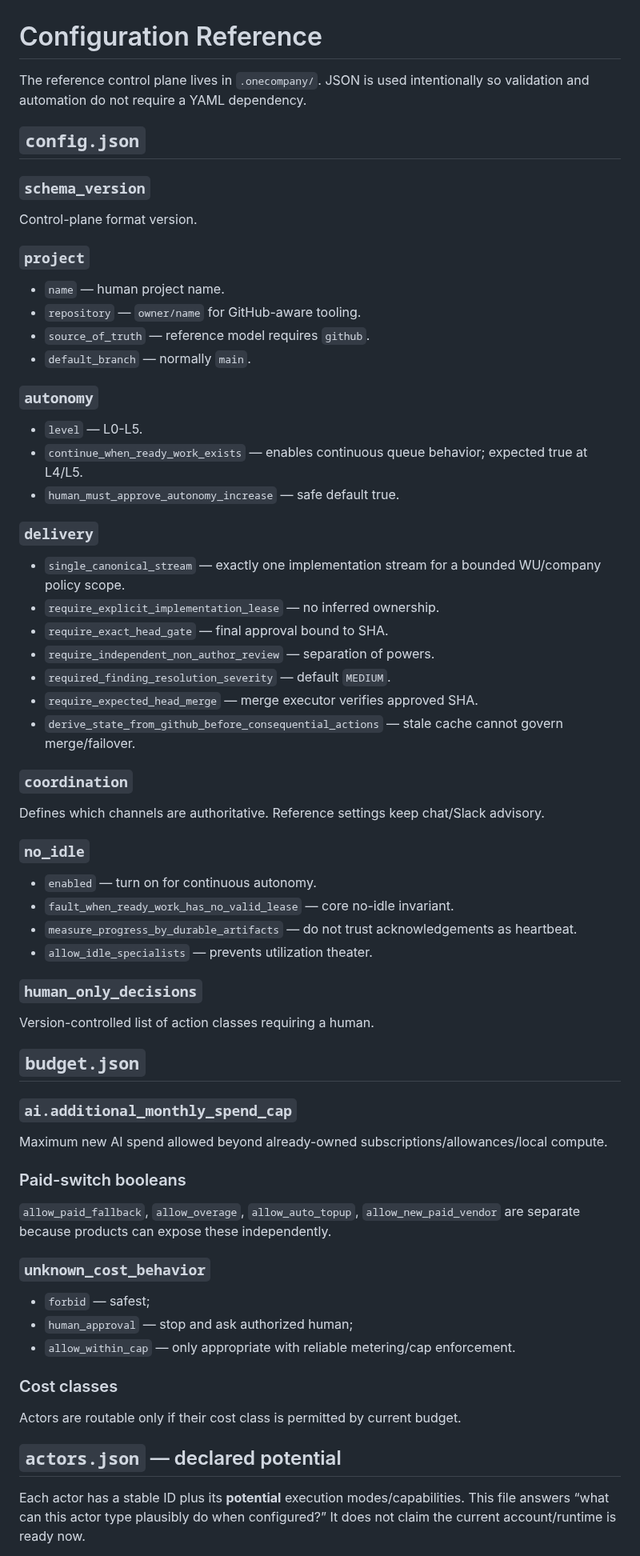
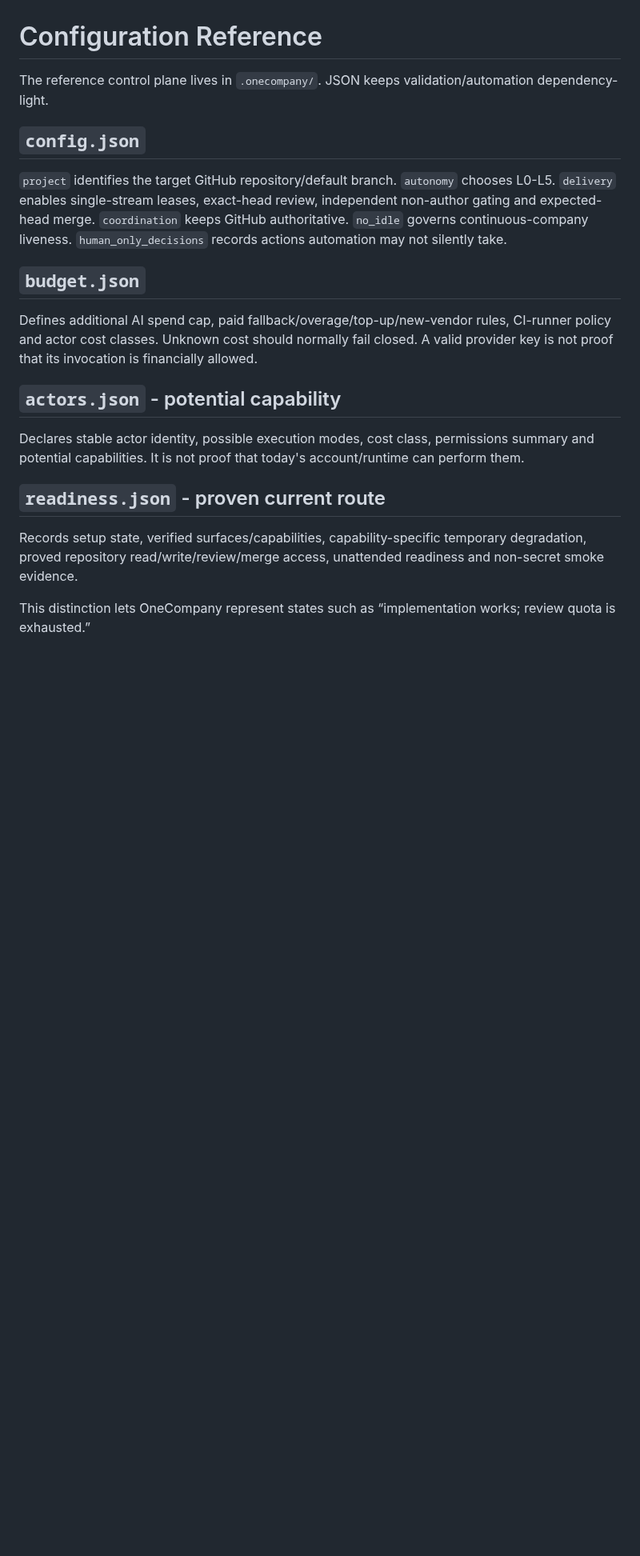
Before and after one commit to NTinkicht/OneCompany, a Markdown page: docs/CONFIGURATION-REFERENCE.md, the part around one of its changes. Shown at 80% size. GitHub-like rendering; blank space fills up the shorter version.

```diff
--- a/docs/CONFIGURATION-REFERENCE.md
+++ b/docs/CONFIGURATION-REFERENCE.md
@@ -1,61 +1,22 @@
 # Configuration Reference
 
-The reference control plane lives in `.onecompany/`. JSON is used intentionally so validation and automation do not require a YAML dependency.
+The reference control plane lives in `.onecompany/`. JSON keeps validation/automation dependency-light.
 
 ## `config.json`
 
-### `schema_version`
-Control-plane format version.
-
-### `project`
-- `name` — human project name.
-- `repository` — `owner/name` for GitHub-aware tooling.
-- `source_of_truth` — reference model requires `github`.
-- `default_branch` — normally `main`.
-
-### `autonomy`
-- `level` — L0-L5.
-- `continue_when_ready_work_exists` — enables continuous queue behavior; expected true at L4/L5.
-- `human_must_approve_autonomy_increase` — safe default true.
-
-### `delivery`
-- `single_canonical_stream` — exactly one implementation stream for a bounded WU/company policy scope.
-- `require_explicit_implementation_lease` — no inferred ownership.
-- `require_exact_head_gate` — final approval bound to SHA.
-- `require_independent_non_author_review` — separation of powers.
-- `required_finding_resolution_severity` — default `MEDIUM`.
-- `require_expected_head_merge` — merge executor verifies approved SHA.
-- `derive_state_from_github_before_consequential_actions` — stale cache cannot govern merge/failover.
-
-### `coordination`
-Defines which channels are authoritative. Reference settings keep chat/Slack advisory.
-
-### `no_idle`
-- `enabled` — turn on for continuous autonomy.
-- `fault_when_ready_work_has_no_valid_lease` — core no-idle invariant.
-- `measure_progress_by_durable_artifacts` — do not trust acknowledgements as heartbeat.
-- `allow_idle_specialists` — prevents utilization theater.
-
-### `human_only_decisions`
-Version-controlled list of action classes requiring a human.
+`project` identifies the target GitHub repository/default branch. `autonomy` chooses L0-L5. `delivery` enables single-stream leases, exact-head review, independent non-author gating and expected-head merge. `coordination` keeps GitHub authoritative. `no_idle` governs continuous-company liveness. `human_only_decisions` records actions automation may not silently take.
 
 ## `budget.json`
 
-### `ai.additional_monthly_spend_cap`
-Maximum new AI spend allowed beyond already-owned subscriptions/allowances/local compute.
+Defines additional AI spend cap, paid fallback/overage/top-up/new-vendor rules, CI-runner policy and actor cost classes. Unknown cost should normally fail closed. A valid provider key is not proof that its invocation is financially allowed.
 
-### Paid-switch booleans
-`allow_paid_fallback`, `allow_overage`, `allow_auto_topup`, `allow_new_paid_vendor` are separate because products can expose these independently.
+## `actors.json` - potential capability
 
-### `unknown_cost_behavior`
-- `forbid` — safest;
-- `human_approval` — stop and ask authorized human;
-- `allow_within_cap` — only appropriate with reliable metering/cap enforcement.
+Declares stable actor identity, possible execution modes, cost class, permissions summary and potential capabilities. It is not proof that today's account/runtime can perform them.
 
-### Cost classes
-Actors are routable only if their cost class is permitted by current budget.
+## `readiness.json` - proven current route
 
-## `actors.json` — declared potential
+Records setup state, verified surfaces/capabilities, capability-specific temporary degradation, proved repository read/write/review/merge access, unattended readiness and non-secret smoke evidence.
 
-Each actor has a stable ID plus its **potential** execution modes/capabilities. This file answers “what can this actor type plausibly do when configured?” It does not claim the current account/runtime is ready now.
+This distinction lets OneCompany represent states such as “implementation works; review quota is exhausted.”
 
```
Also changed, not shown: other parts of docs/CONFIGURATION-REFERENCE.md (+35 -71 lines), docs/SETUP-FROM-ZERO.md (+75 -78 lines).
